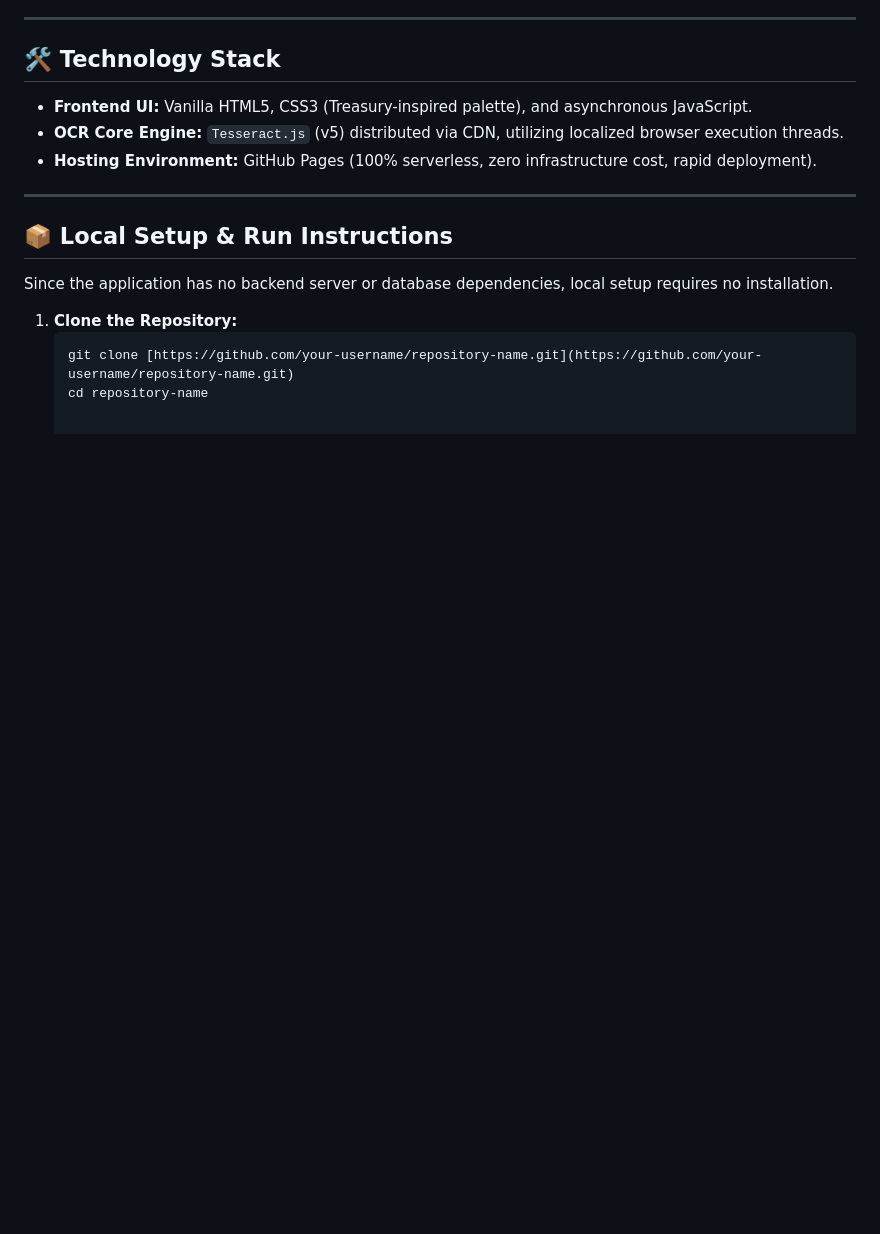
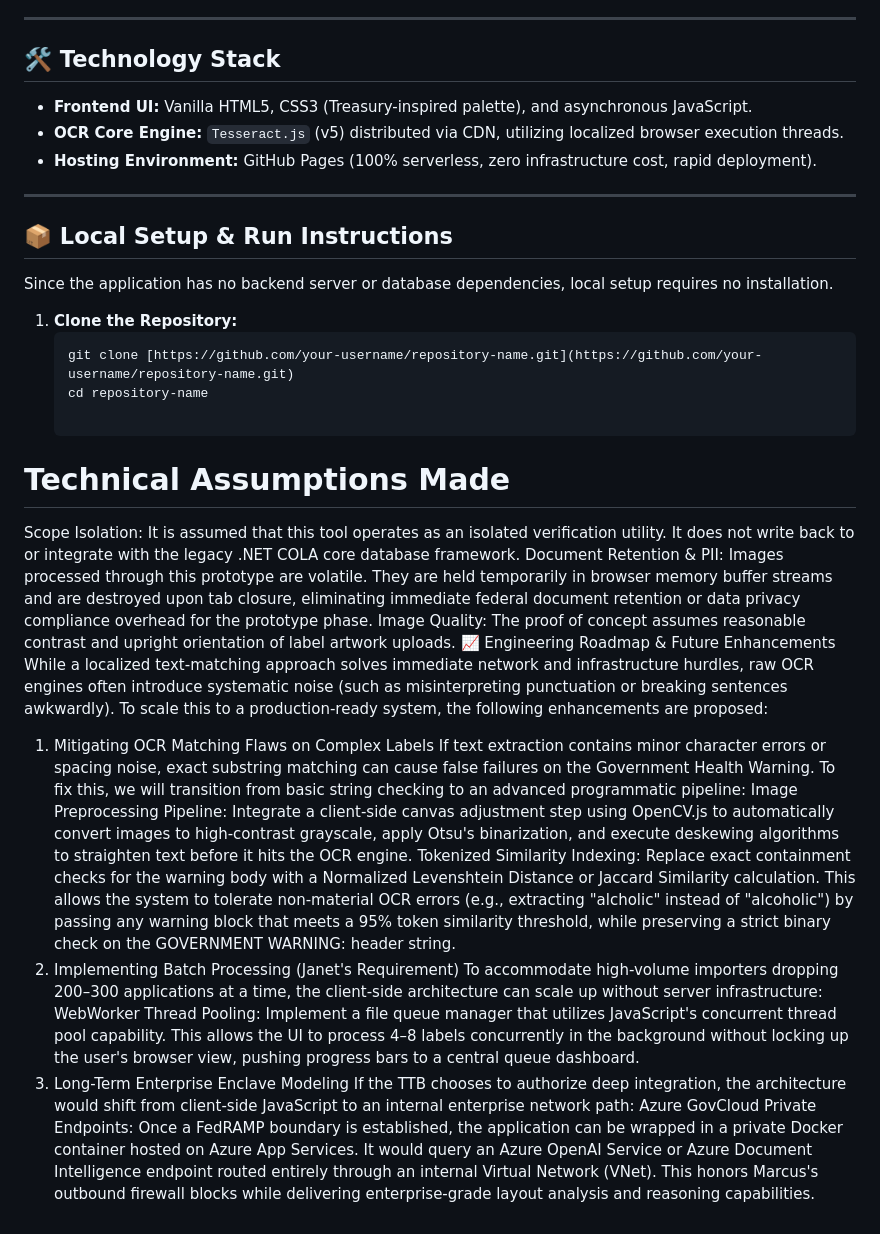
Before and after one commit to id4srini-hash/TTB, a Markdown page: README.md, the part around the change. Drawn GitHub-style; blank space fills up the shorter version.

````diff
--- a/README.md
+++ b/README.md
@@ -42,3 +42,22 @@ Since the application has no backend server or database dependencies, local setu
    ```bash
    git clone [https://github.com/your-username/repository-name.git](https://github.com/your-username/repository-name.git)
    cd repository-name
+
+# Technical Assumptions Made
+
+Scope Isolation: It is assumed that this tool operates as an isolated verification utility. It does not write back to or integrate with the legacy .NET COLA core database framework.
+Document Retention & PII: Images processed through this prototype are volatile. They are held temporarily in browser memory buffer streams and are destroyed upon tab closure, eliminating immediate federal document retention or data privacy compliance overhead for the prototype phase.
+Image Quality: The proof of concept assumes reasonable contrast and upright orientation of label artwork uploads.
+📈 Engineering Roadmap & Future Enhancements
+While a localized text-matching approach solves immediate network and infrastructure hurdles, raw OCR engines often introduce systematic noise (such as misinterpreting punctuation or breaking sentences awkwardly).
+To scale this to a production-ready system, the following enhancements are proposed:
+1. Mitigating OCR Matching Flaws on Complex Labels
+If text extraction contains minor character errors or spacing noise, exact substring matching can cause false failures on the Government Health Warning. To fix this, we will transition from basic string checking to an advanced programmatic pipeline:
+Image Preprocessing Pipeline: Integrate a client-side canvas adjustment step using OpenCV.js to automatically convert images to high-contrast grayscale, apply Otsu's binarization, and execute deskewing algorithms to straighten text before it hits the OCR engine.
+Tokenized Similarity Indexing: Replace exact containment checks for the warning body with a Normalized Levenshtein Distance or Jaccard Similarity calculation. This allows the system to tolerate non-material OCR errors (e.g., extracting "alcholic" instead of "alcoholic") by passing any warning block that meets a 95% token similarity threshold, while preserving a strict binary check on the GOVERNMENT WARNING: header string.
+2. Implementing Batch Processing (Janet's Requirement)
+To accommodate high-volume importers dropping 200–300 applications at a time, the client-side architecture can scale up without server infrastructure:
+WebWorker Thread Pooling: Implement a file queue manager that utilizes JavaScript's concurrent thread pool capability. This allows the UI to process 4–8 labels concurrently in the background without locking up the user's browser view, pushing progress bars to a central queue dashboard.
+3. Long-Term Enterprise Enclave Modeling
+If the TTB chooses to authorize deep integration, the architecture would shift from client-side JavaScript to an internal enterprise network path:
+Azure GovCloud Private Endpoints: Once a FedRAMP boundary is established, the application can be wrapped in a private Docker container hosted on Azure App Services. It would query an Azure OpenAI Service or Azure Document Intelligence endpoint routed entirely through an internal Virtual Network (VNet). This honors Marcus's outbound firewall blocks while delivering enterprise-grade layout analysis and reasoning capabilities.
````
